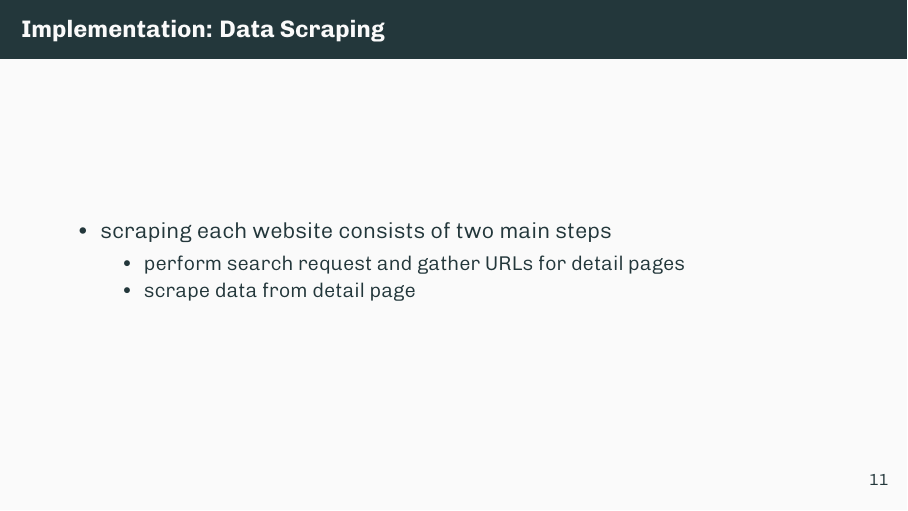
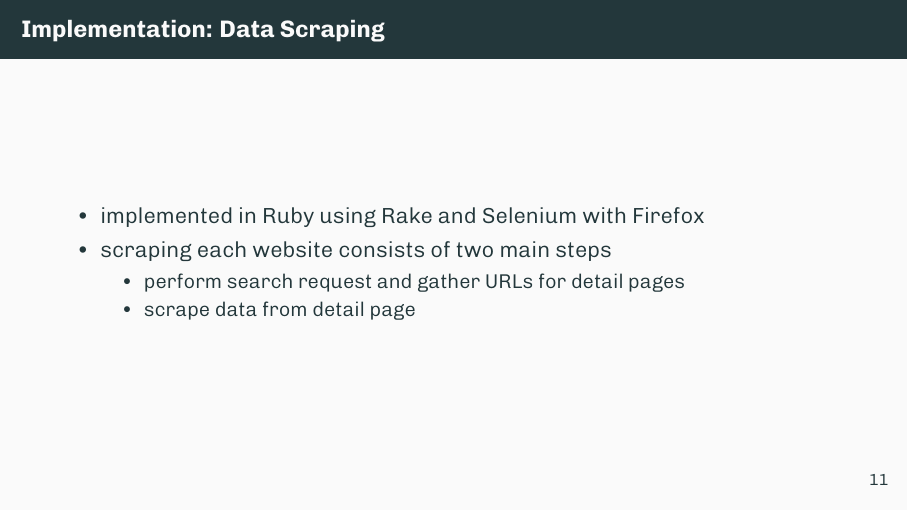
Before and after one commit to reitermarkus/infosec-job-scraper, LaTeX slides (tex/presentation.tex): page 12 of 28. Compiled offline with XeLaTeX.

Commit message:
Add Ruby and Rake.

```diff
--- a/tex/presentation.tex
+++ b/tex/presentation.tex
@@ -107,6 +107,7 @@
 
   \begin{frame}{Implementation: Data Scraping}
     \begin{itemize}
+      \item implemented in Ruby using Rake and Selenium with Firefox
       \item scraping each website consists of two main steps
         \begin{itemize}
           \item perform search request and gather URLs for detail pages
```
